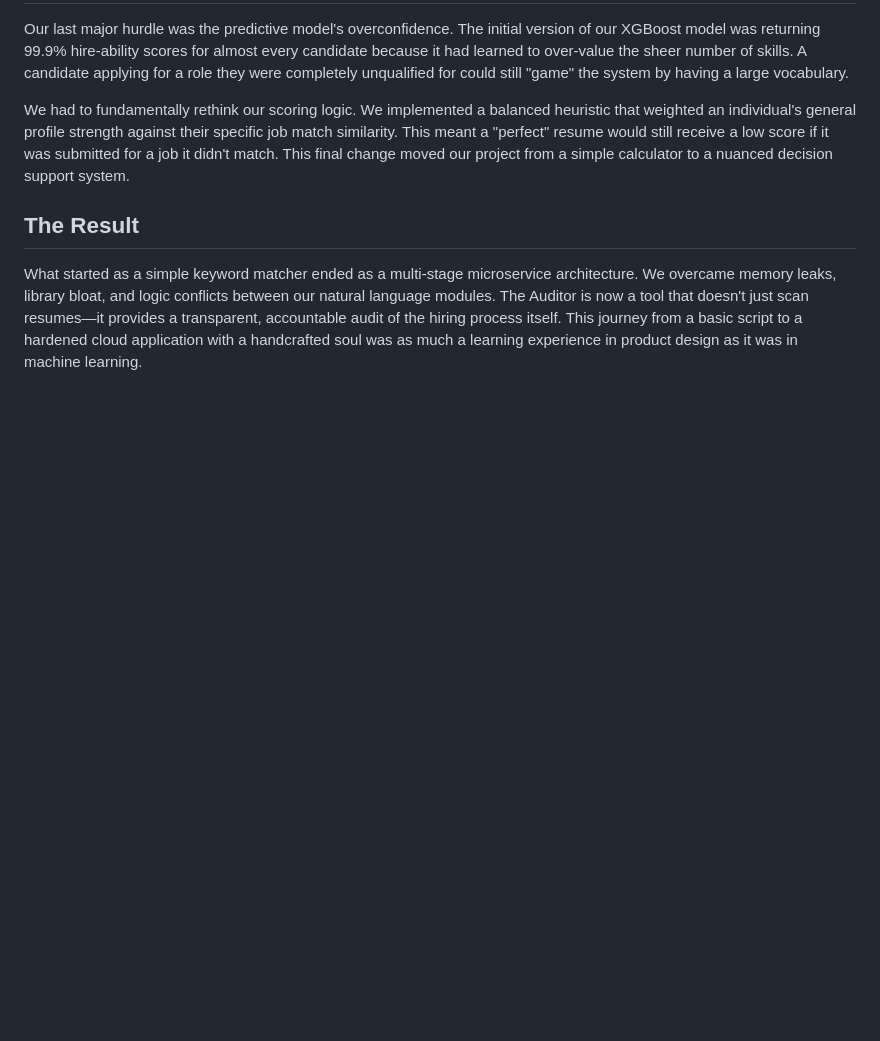
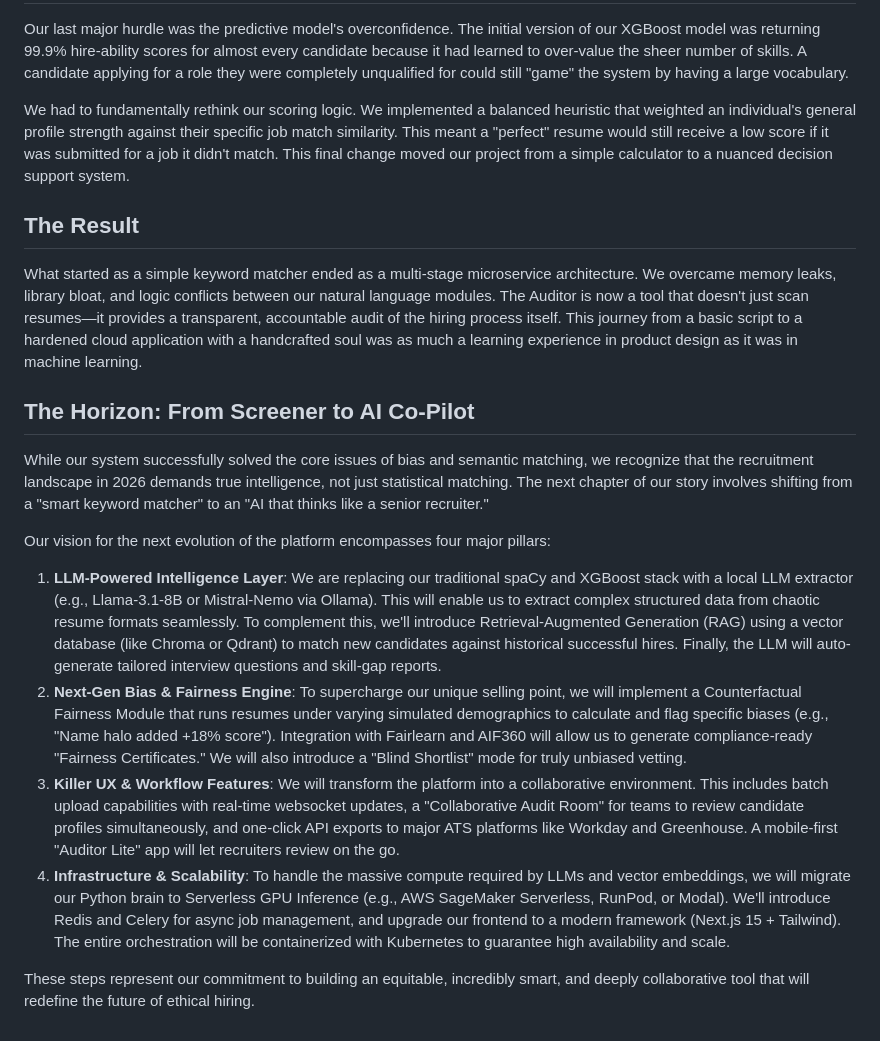
Before and after one commit to piyush118-b/AI_Resume_Screener, a Markdown page: story.md, the part around the change. Drawn GitHub-style; blank space fills up the shorter version.

Commit message:
feat: Document the future vision for the AI Resume Screener, including LLM-powered intelligence, next-gen bias engine, UX, and infrastructure plans.

```diff
--- a/story.md
+++ b/story.md
@@ -35,3 +35,15 @@ We had to fundamentally rethink our scoring logic. We implemented a balanced heu
 
 ## The Result
 What started as a simple keyword matcher ended as a multi-stage microservice architecture. We overcame memory leaks, library bloat, and logic conflicts between our natural language modules. The Auditor is now a tool that doesn't just scan resumes—it provides a transparent, accountable audit of the hiring process itself. This journey from a basic script to a hardened cloud application with a handcrafted soul was as much a learning experience in product design as it was in machine learning.
+
+## The Horizon: From Screener to AI Co-Pilot
+While our system successfully solved the core issues of bias and semantic matching, we recognize that the recruitment landscape in 2026 demands true intelligence, not just statistical matching. The next chapter of our story involves shifting from a "smart keyword matcher" to an "AI that thinks like a senior recruiter."
+
+Our vision for the next evolution of the platform encompasses four major pillars:
+
+1. **LLM-Powered Intelligence Layer**: We are replacing our traditional spaCy and XGBoost stack with a local LLM extractor (e.g., Llama-3.1-8B or Mistral-Nemo via Ollama). This will enable us to extract complex structured data from chaotic resume formats seamlessly. To complement this, we'll introduce Retrieval-Augmented Generation (RAG) using a vector database (like Chroma or Qdrant) to match new candidates against historical successful hires. Finally, the LLM will auto-generate tailored interview questions and skill-gap reports.
+2. **Next-Gen Bias & Fairness Engine**: To supercharge our unique selling point, we will implement a Counterfactual Fairness Module that runs resumes under varying simulated demographics to calculate and flag specific biases (e.g., "Name halo added +18% score"). Integration with Fairlearn and AIF360 will allow us to generate compliance-ready "Fairness Certificates." We will also introduce a "Blind Shortlist" mode for truly unbiased vetting.
+3. **Killer UX & Workflow Features**: We will transform the platform into a collaborative environment. This includes batch upload capabilities with real-time websocket updates, a "Collaborative Audit Room" for teams to review candidate profiles simultaneously, and one-click API exports to major ATS platforms like Workday and Greenhouse. A mobile-first "Auditor Lite" app will let recruiters review on the go.
+4. **Infrastructure & Scalability**: To handle the massive compute required by LLMs and vector embeddings, we will migrate our Python brain to Serverless GPU Inference (e.g., AWS SageMaker Serverless, RunPod, or Modal). We'll introduce Redis and Celery for async job management, and upgrade our frontend to a modern framework (Next.js 15 + Tailwind). The entire orchestration will be containerized with Kubernetes to guarantee high availability and scale.
+
+These steps represent our commitment to building an equitable, incredibly smart, and deeply collaborative tool that will redefine the future of ethical hiring.
```
